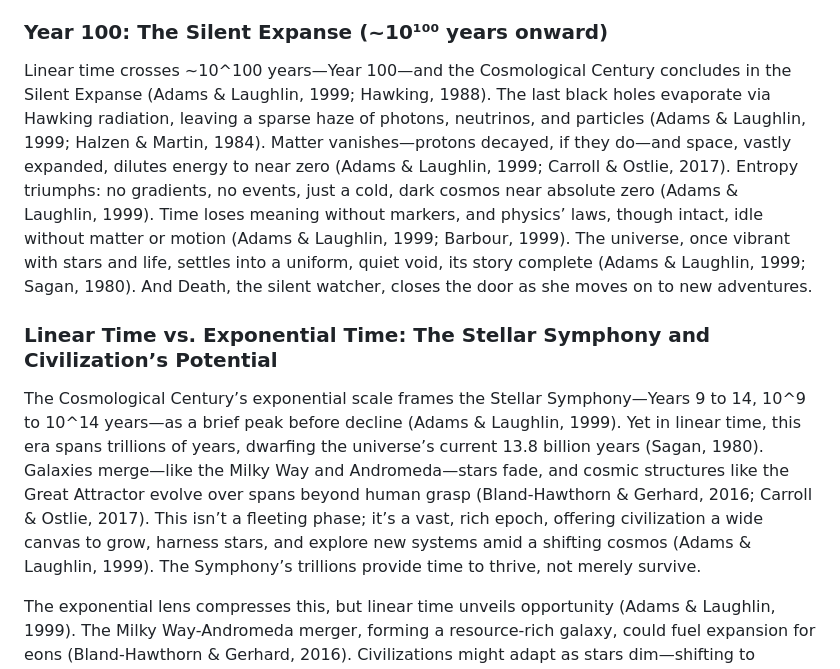
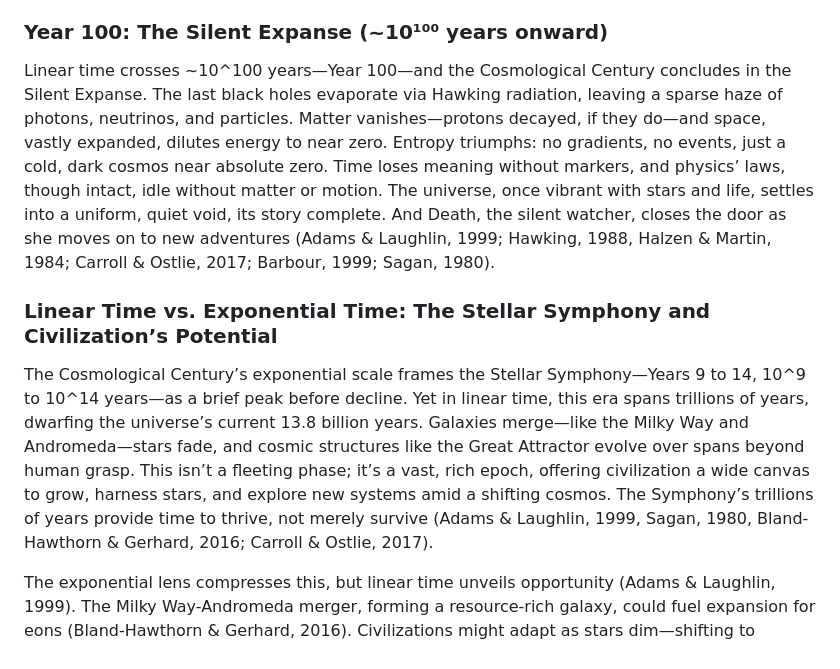
Before and after one commit to chadlupkes/livingcivilization, a Markdown page: time.md, the part around the change. Rendered like a GitHub page.

Commit message:
Update time.md
Updating bibliography references to remove crowding.

```diff
--- a/time.md
+++ b/time.md
@@ -124,11 +124,11 @@ From 10^40 to 10^100 years—Years 41 to 100—the Black Hole Waltz unfolds as b
 
 ### Year 100: The Silent Expanse (~10¹⁰⁰ years onward)
 
-Linear time crosses ~10^100 years—Year 100—and the Cosmological Century concludes in the Silent Expanse (Adams & Laughlin, 1999; Hawking, 1988). The last black holes evaporate via Hawking radiation, leaving a sparse haze of photons, neutrinos, and particles (Adams & Laughlin, 1999; Halzen & Martin, 1984). Matter vanishes—protons decayed, if they do—and space, vastly expanded, dilutes energy to near zero (Adams & Laughlin, 1999; Carroll & Ostlie, 2017). Entropy triumphs: no gradients, no events, just a cold, dark cosmos near absolute zero (Adams & Laughlin, 1999). Time loses meaning without markers, and physics’ laws, though intact, idle without matter or motion (Adams & Laughlin, 1999; Barbour, 1999). The universe, once vibrant with stars and life, settles into a uniform, quiet void, its story complete (Adams & Laughlin, 1999; Sagan, 1980). And Death, the silent watcher, closes the door as she moves on to new adventures.
+Linear time crosses ~10^100 years—Year 100—and the Cosmological Century concludes in the Silent Expanse. The last black holes evaporate via Hawking radiation, leaving a sparse haze of photons, neutrinos, and particles. Matter vanishes—protons decayed, if they do—and space, vastly expanded, dilutes energy to near zero. Entropy triumphs: no gradients, no events, just a cold, dark cosmos near absolute zero. Time loses meaning without markers, and physics’ laws, though intact, idle without matter or motion. The universe, once vibrant with stars and life, settles into a uniform, quiet void, its story complete. And Death, the silent watcher, closes the door as she moves on to new adventures (Adams & Laughlin, 1999; Hawking, 1988, Halzen & Martin, 1984; Carroll & Ostlie, 2017; Barbour, 1999; Sagan, 1980).
 
 ### Linear Time vs. Exponential Time: The Stellar Symphony and Civilization’s Potential
 
-The Cosmological Century’s exponential scale frames the Stellar Symphony—Years 9 to 14, 10^9 to 10^14 years—as a brief peak before decline (Adams & Laughlin, 1999). Yet in linear time, this era spans trillions of years, dwarfing the universe’s current 13.8 billion years (Sagan, 1980). Galaxies merge—like the Milky Way and Andromeda—stars fade, and cosmic structures like the Great Attractor evolve over spans beyond human grasp (Bland-Hawthorn & Gerhard, 2016; Carroll & Ostlie, 2017). This isn’t a fleeting phase; it’s a vast, rich epoch, offering civilization a wide canvas to grow, harness stars, and explore new systems amid a shifting cosmos (Adams & Laughlin, 1999). The Symphony’s trillions provide time to thrive, not merely survive.
+The Cosmological Century’s exponential scale frames the Stellar Symphony—Years 9 to 14, 10^9 to 10^14 years—as a brief peak before decline. Yet in linear time, this era spans trillions of years, dwarfing the universe’s current 13.8 billion years. Galaxies merge—like the Milky Way and Andromeda—stars fade, and cosmic structures like the Great Attractor evolve over spans beyond human grasp. This isn’t a fleeting phase; it’s a vast, rich epoch, offering civilization a wide canvas to grow, harness stars, and explore new systems amid a shifting cosmos. The Symphony’s trillions of years provide time to thrive, not merely survive (Adams & Laughlin, 1999, Sagan, 1980, Bland-Hawthorn & Gerhard, 2016; Carroll & Ostlie, 2017).
 
 The exponential lens compresses this, but linear time unveils opportunity (Adams & Laughlin, 1999). The Milky Way-Andromeda merger, forming a resource-rich galaxy, could fuel expansion for eons (Bland-Hawthorn & Gerhard, 2016). Civilizations might adapt as stars dim—shifting to computational forms, tapping black holes, or building habitats—potentially enduring past Year 15’s Stellar End (Dyson, 1979; Dick, 2018). Our 13.8 billion years marks a youthful cosmos, with ages ahead for ingenuity to shape our path (Sagan, 1980; Dick, 2018). The Stellar Symphony isn’t a brief note; it’s a deep well of potential, limited only by our will to adapt across a universe unfolding slow and grand.
 
```
